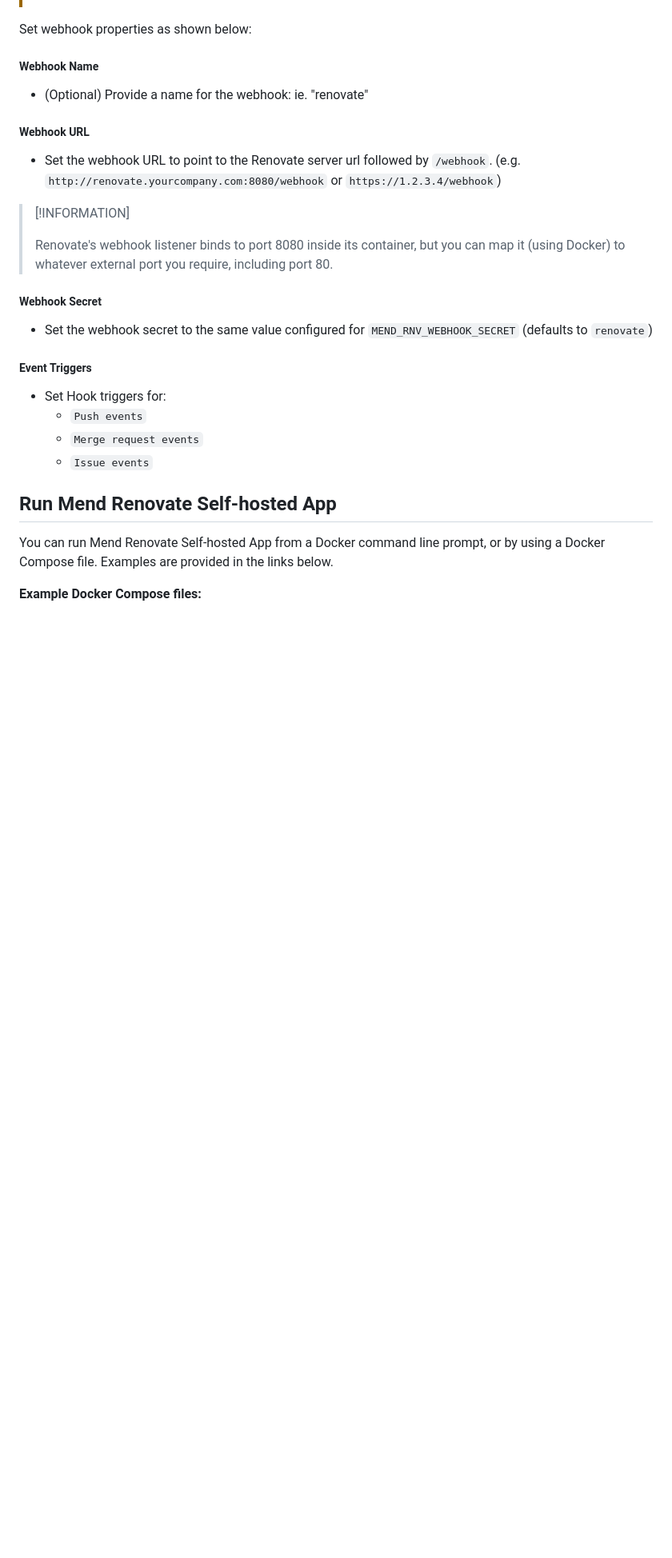
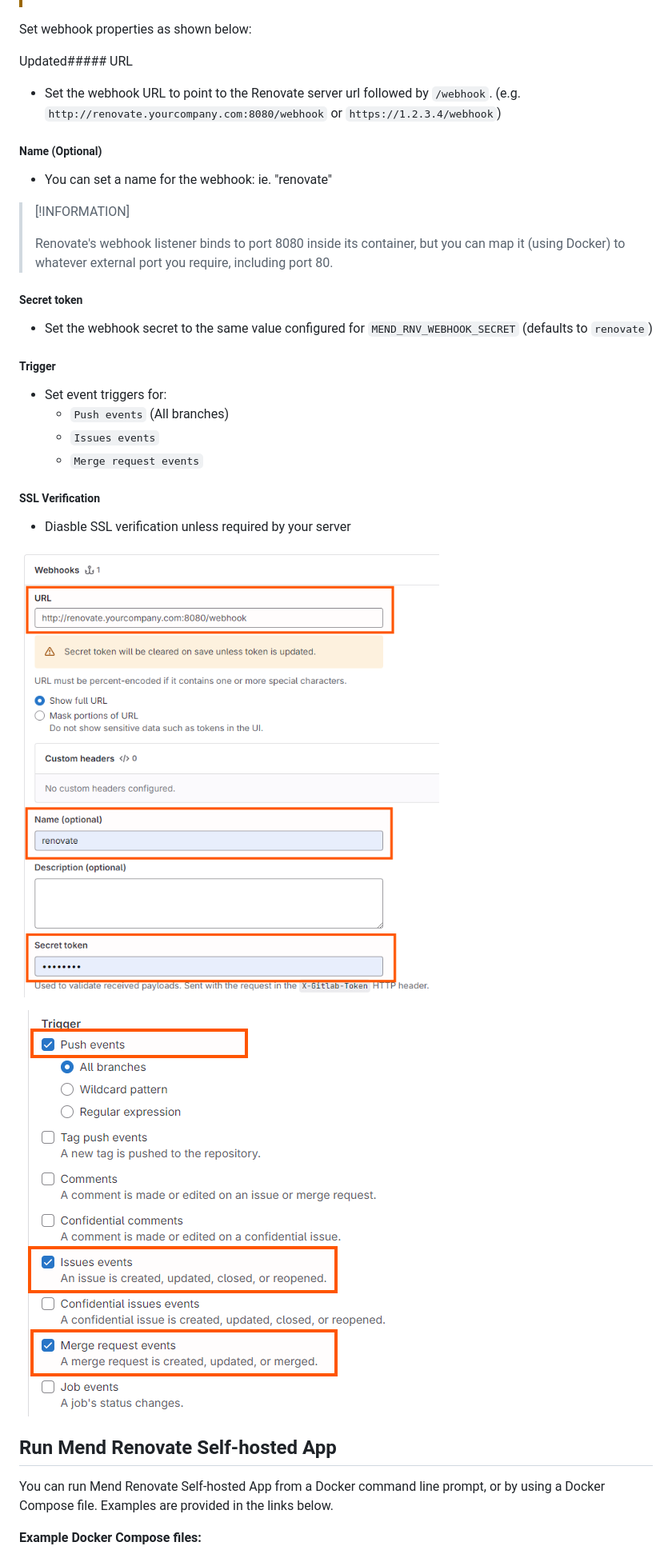
Before and after one commit to mend/renovate-ce-ee, a Markdown page: docs/setup-for-gitlab.md, the part around the change. Shown: that part at 80% size. Rendered like a GitHub page; pictures changed too: docs/images/gitlab_webhook_details.png (added), docs/images/gitlab_webhook_triggers.png (added); blank space fills up the shorter version.

Commit message:
Updated manual webhook section

```diff
--- a/docs/setup-for-gitlab.md
+++ b/docs/setup-for-gitlab.md
@@ -97,25 +97,32 @@ You can add **Repo webhooks** to each individual repo that you want webhooks ena
 
 Set webhook properties as shown below:
 
-##### Webhook Name
-- (Optional) Provide a name for the webhook: ie. "renovate"
+Updated##### URL
+- Set the webhook URL to point to the Renovate server url followed by `/webhook`. (e.g. `http://renovate.yourcompany.com:8080/webhook` or `https://1.2.3.4/webhook`)
 
-##### Webhook URL
-- Set the webhook URL to point to the Renovate server url followed by `/webhook`. (e.g. `http://renovate.yourcompany.com:8080/webhook` or `https://1.2.3.4/webhook`)
+##### Name (Optional)
+- You can set a name for the webhook: ie. "renovate"
 
 > [!INFORMATION]
 >
 > Renovate's webhook listener binds to port 8080 inside its container, but you can map it (using Docker) to whatever external port you require, including port 80.
 
-##### Webhook Secret
+##### Secret token
 - Set the webhook secret to the same value configured for `MEND_RNV_WEBHOOK_SECRET` (defaults to `renovate`)
 
-##### Event Triggers
-- Set Hook triggers for:
-   * `Push events`
+##### Trigger
+- Set event triggers for:
+   * `Push events` (All branches)
+   * `Issues events`
    * `Merge request events`
-   * `Issue events`
 
+##### SSL Verification
+
+- Diasble SSL verification unless required by your server
+
+![GitLab webhook details](images/gitlab_webhook_details.png)
+
+![GitLab webhook triggers](images/gitlab_webhook_triggers.png)
 
 ## Run Mend Renovate Self-hosted App
 
```
